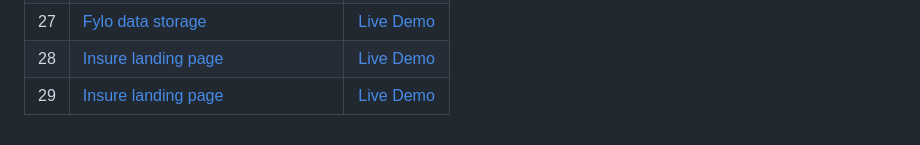
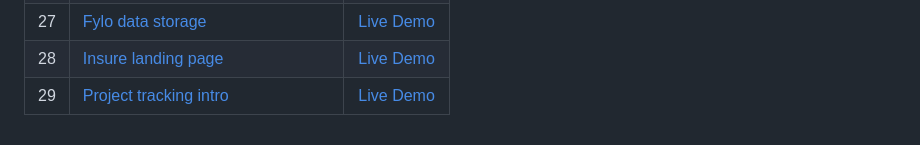
Before and after one commit to danielsouzaaj/frontendmentor-challenges, a Markdown page: README.md, the part around the change. Rendered like a GitHub page.

Commit message:
atualizando readme

```diff
--- a/README.md
+++ b/README.md
@@ -36,4 +36,4 @@ Bem-vindo ao meu repositório Frontend Mentor Challenges! É aqui que apresento
 | 26 | [Huddle landing page](https://github.com/danielsouzaaj/frontendmentor-challenges/tree/main/Challenge26-huddle-landing-page-with-curved-sections-master) | [Live Demo](https://danielsouzaaj.github.io/frontendmentor-challenges/Challenge26-huddle-landing-page-with-curved-sections-master/) |
 | 27 | [Fylo data storage](https://github.com/danielsouzaaj/frontendmentor-challenges/tree/main/Challenge27-fylo-data-storage-component-master) | [Live Demo](https://danielsouzaaj.github.io/frontendmentor-challenges/Challenge27-fylo-data-storage-component-master/) |
 | 28 | [Insure landing page](https://github.com/danielsouzaaj/frontendmentor-challenges/tree/main/Challenge28-insure-landing-page-master) | [Live Demo](https://danielsouzaaj.github.io/frontendmentor-challenges/Challenge28-insure-landing-page-master/) |
-| 29 | [Insure landing page](https://github.com/danielsouzaaj/frontendmentor-challenges/tree/main/Challenge29-project-tracking-intro-component-master) | [Live Demo](https://danielsouzaaj.github.io/frontendmentor-challenges/Challenge29-project-tracking-intro-component-master/) |
+| 29 | [Project tracking intro](https://github.com/danielsouzaaj/frontendmentor-challenges/tree/main/Challenge29-project-tracking-intro-component-master) | [Live Demo](https://danielsouzaaj.github.io/frontendmentor-challenges/Challenge29-project-tracking-intro-component-master/) |
```
